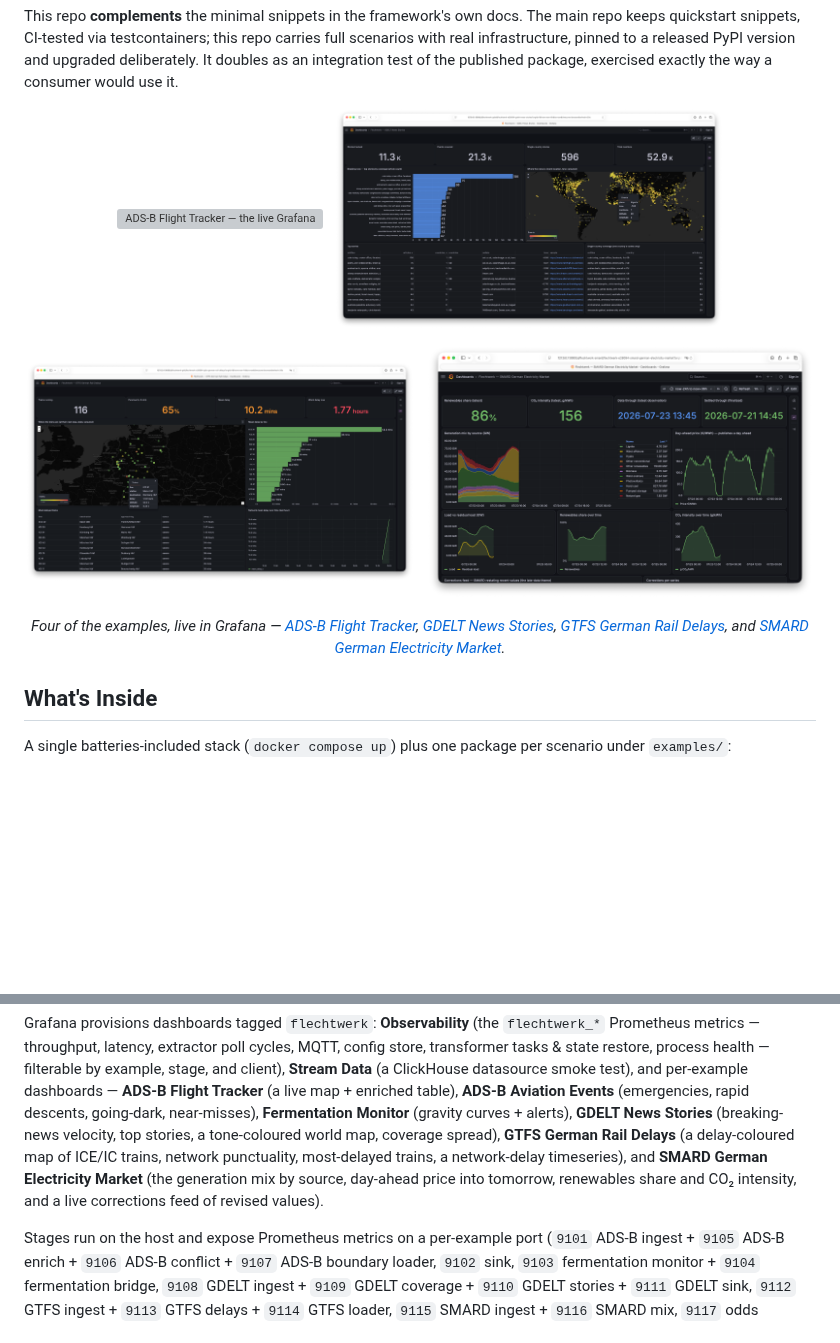
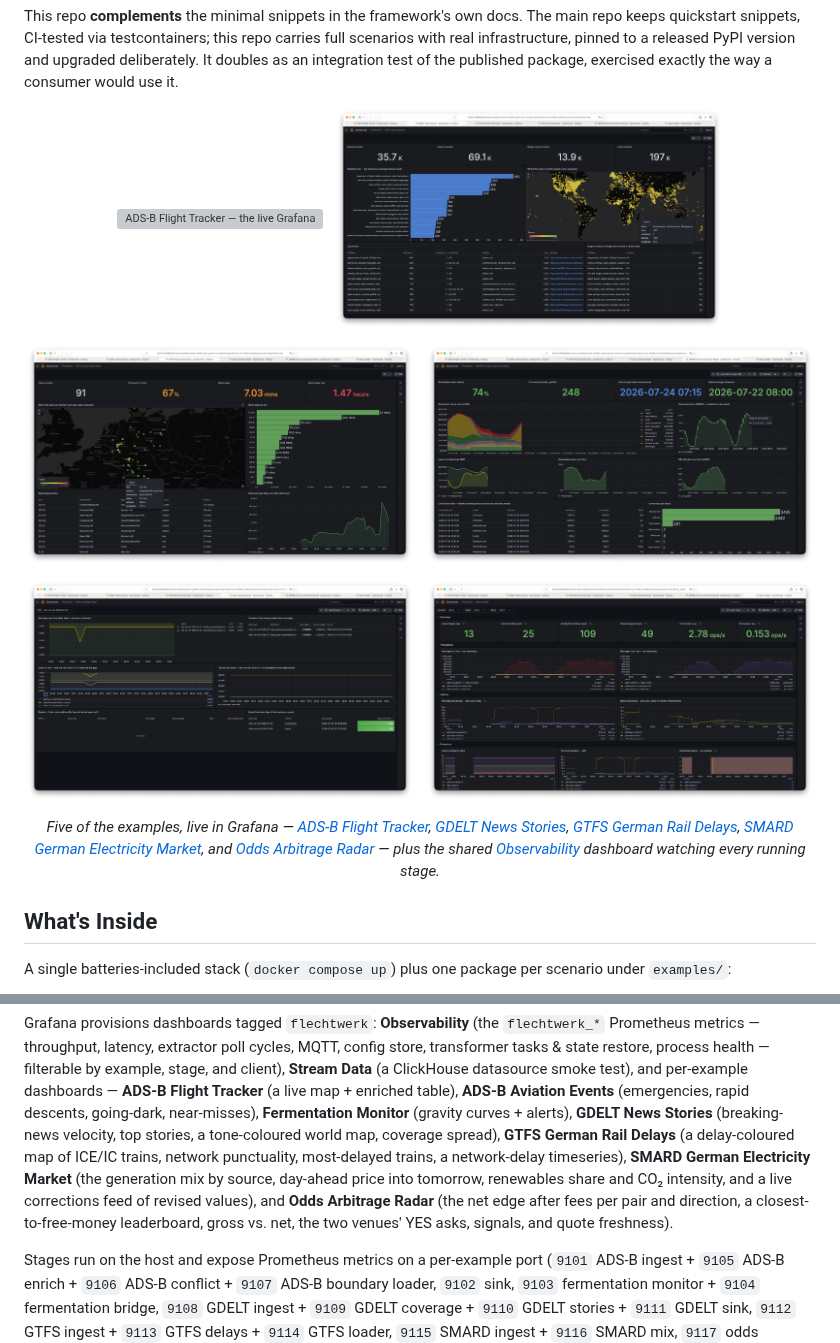
Before and after one commit to bsure-analytics/flechtwerk-examples, a Markdown page: README.md, 2 parts joined by grey strips. Drawn GitHub-style; pictures changed too: assets/gdelt-grafana.png, assets/gtfs-grafana.png, assets/observability-grafana.png (added); blank space fills up the shorter version; grey boxes are pictures that could not be loaded.

Commit message:
Refresh the dashboard screenshots; picture odds and Observability
Re-capture the four existing Grafana screenshots (adsb, gdelt, gtfs,
smard) and add two new ones: the Odds Arbitrage Radar dashboard (the
net-edge timeseries, the closest-to-free-money leaderboard, gross vs.
net, per-venue YES asks, quote freshness — and the honestly empty
signals table) and the shared Observability dashboard.

Wire them into the docs: the README gallery grows a third row (odds +
Observability) and its caption counts five examples plus the shared
board; the Stack section's Grafana paragraph gains the Odds Arbitrage
Radar entry it was missing; and the odds README gets the screenshot
block the other examples already carry. Also drop a stray staged
assets/img.png whose working-tree copy was already deleted.

Co-Authored-By: Claude Fable 5 <noreply@anthropic.com>

```diff
--- a/README.md
+++ b/README.md
@@ -32,7 +32,12 @@ published package, exercised exactly the way a consumer would use it.
   &nbsp;
   <a href="examples/smard_german_electricity_market"><img src="assets/smard-grafana.png" width="49%" alt="SMARD German Electricity Market — the live Grafana dashboard (generation mix by source, day-ahead price into tomorrow, renewables share and CO₂ intensity, corrections feed of revised values)"></a>
 </p>
-<p align="center"><em>Four of the examples, live in Grafana — <a href="examples/adsb_flight_tracker">ADS-B Flight Tracker</a>, <a href="examples/gdelt_news_stories">GDELT News Stories</a>, <a href="examples/gtfs_german_rail_delays">GTFS German Rail Delays</a>, and <a href="examples/smard_german_electricity_market">SMARD German Electricity Market</a>.</em></p>
+<p align="center">
+  <a href="examples/odds_arbitrage_radar"><img src="assets/odds-grafana.png" width="49%" alt="Odds Arbitrage Radar — the live Grafana dashboard (net edge after fees per pair and direction, closest-to-free-money leaderboard, gross vs. net, per-venue YES asks, quote freshness)"></a>
+  &nbsp;
+  <a href="grafana/dashboards/observability.json"><img src="assets/observability-grafana.png" width="49%" alt="Observability — the shared Grafana dashboard over the flechtwerk_* Prometheus metrics (active stages and configs, message throughput, processing latency, extractor poll cycles), filterable by example, stage, and client"></a>
+</p>
+<p align="center"><em>Five of the examples, live in Grafana — <a href="examples/adsb_flight_tracker">ADS-B Flight Tracker</a>, <a href="examples/gdelt_news_stories">GDELT News Stories</a>, <a href="examples/gtfs_german_rail_delays">GTFS German Rail Delays</a>, <a href="examples/smard_german_electricity_market">SMARD German Electricity Market</a>, and <a href="examples/odds_arbitrage_radar">Odds Arbitrage Radar</a> — plus the shared <a href="grafana/dashboards/observability.json">Observability</a> dashboard watching every running stage.</em></p>
 
 ## What's Inside
 
@@ -98,9 +103,12 @@ Tracker** (a live map + enriched table), **ADS-B Aviation Events**
 Monitor** (gravity curves + alerts), **GDELT News Stories** (breaking-news
 velocity, top stories, a tone-coloured world map, coverage spread),
 **GTFS German Rail Delays** (a delay-coloured map of ICE/IC trains, network
-punctuality, most-delayed trains, a network-delay timeseries), and **SMARD German
+punctuality, most-delayed trains, a network-delay timeseries), **SMARD German
 Electricity Market** (the generation mix by source, day-ahead price into tomorrow,
-renewables share and CO₂ intensity, and a live corrections feed of revised values).
+renewables share and CO₂ intensity, and a live corrections feed of revised values),
+and **Odds Arbitrage Radar** (the net edge after fees per pair and direction, a
+closest-to-free-money leaderboard, gross vs. net, the two venues' YES asks, signals,
+and quote freshness).
 
 Stages run on the host and expose Prometheus metrics on a per-example port
 (`9101` ADS-B ingest + `9105` ADS-B enrich + `9106` ADS-B conflict + `9107` ADS-B
```
Also changed, not shown: examples/odds_arbitrage_radar/README.md (+5 -0 lines), 1 other file.
